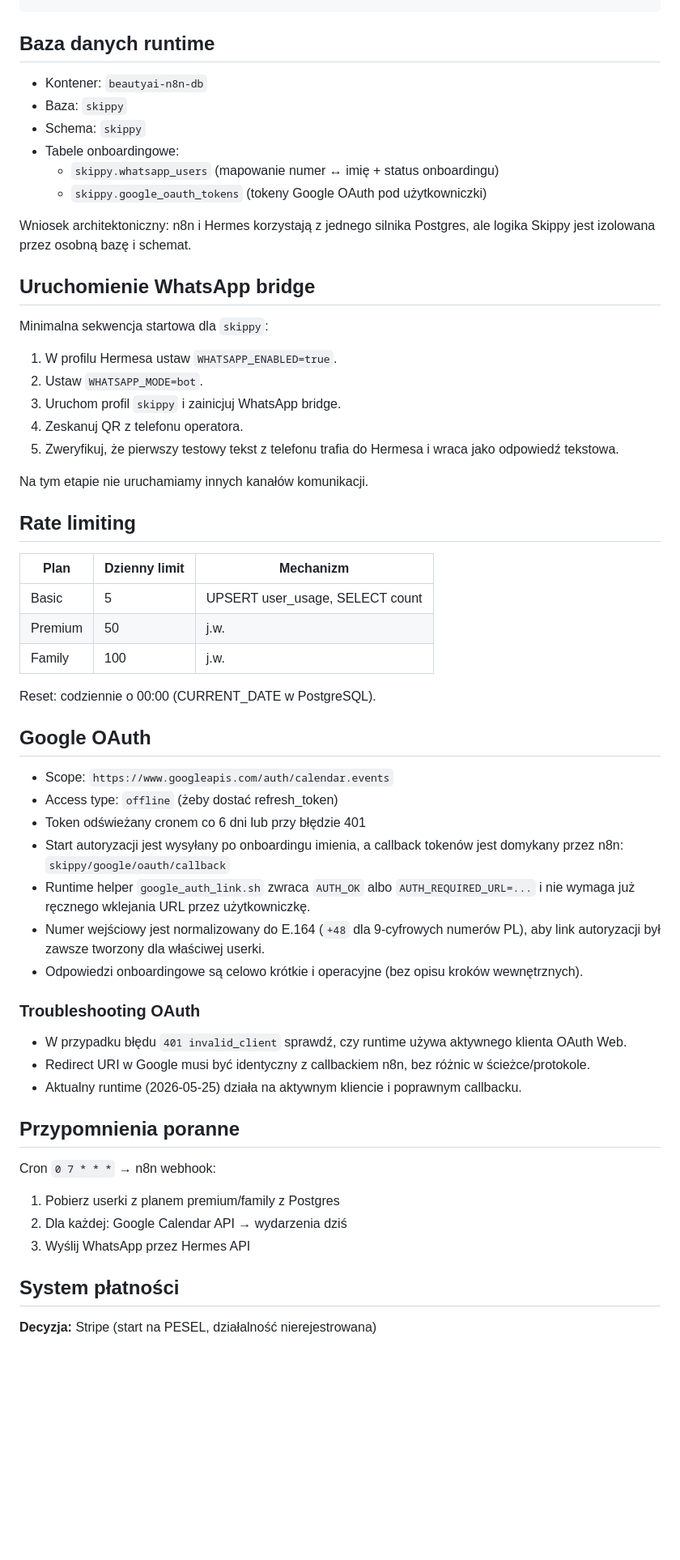
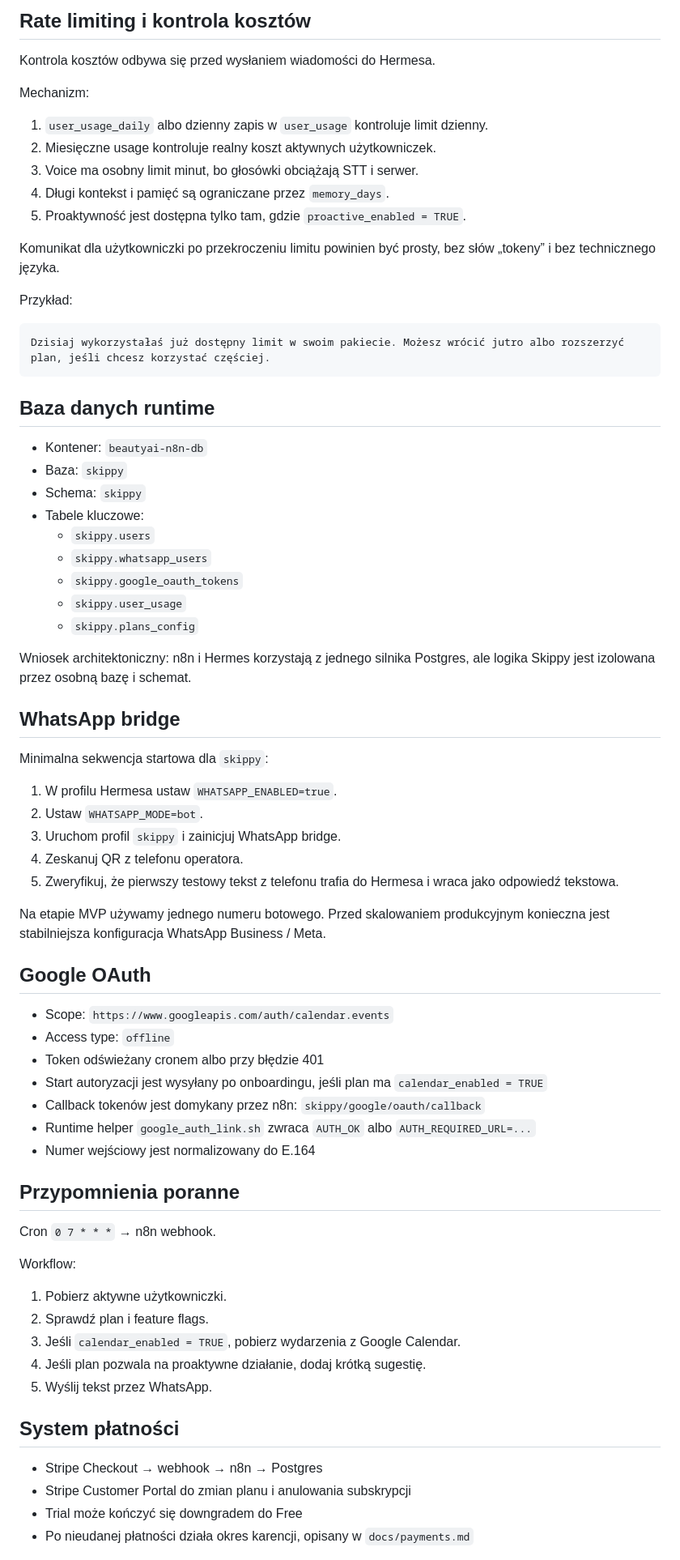
Before and after one commit to kegol/Skippy_plan, a Markdown page: docs/architecture.md, the part around one of its changes. Shown at 81% size. Drawn GitHub-style; blank space fills up the shorter version.

Commit message:
Align architecture with plan configuration and subscription model

````diff
--- a/docs/architecture.md
+++ b/docs/architecture.md
@@ -34,3 +79,20 @@ Odpowiedź tekstem → n8n → WhatsApp
+## Rate limiting i kontrola kosztów
+
+Kontrola kosztów odbywa się przed wysłaniem wiadomości do Hermesa.
+
+Mechanizm:
+1. `user_usage_daily` albo dzienny zapis w `user_usage` kontroluje limit dzienny.
+2. Miesięczne usage kontroluje realny koszt aktywnych użytkowniczek.
+3. Voice ma osobny limit minut, bo głosówki obciążają STT i serwer.
+4. Długi kontekst i pamięć są ograniczane przez `memory_days`.
+5. Proaktywność jest dostępna tylko tam, gdzie `proactive_enabled = TRUE`.
+
+Komunikat dla użytkowniczki po przekroczeniu limitu powinien być prosty, bez słów „tokeny” i bez technicznego języka.
+
+Przykład:
+
+```txt
+Dzisiaj wykorzystałaś już dostępny limit w swoim pakiecie. Możesz wrócić jutro albo rozszerzyć plan, jeśli chcesz korzystać częściej.
 ```
 
 ## Baza danych runtime
@@ -38,13 +100,16 @@ Odpowiedź tekstem → n8n → WhatsApp
 - Kontener: `beautyai-n8n-db`
 - Baza: `skippy`
 - Schema: `skippy`
-- Tabele onboardingowe:
-    - `skippy.whatsapp_users` (mapowanie numer ↔ imię + status onboardingu)
-    - `skippy.google_oauth_tokens` (tokeny Google OAuth pod użytkowniczki)
+- Tabele kluczowe:
+    - `skippy.users`
+    - `skippy.whatsapp_users`
+    - `skippy.google_oauth_tokens`
+    - `skippy.user_usage`
+    - `skippy.plans_config`
 
 Wniosek architektoniczny: n8n i Hermes korzystają z jednego silnika Postgres, ale logika Skippy jest izolowana przez osobną bazę i schemat.
 
-## Uruchomienie WhatsApp bridge
+## WhatsApp bridge
 
 Minimalna sekwencja startowa dla `skippy`:
 
@@ -54,42 +119,33 @@ Minimalna sekwencja startowa dla `skippy`:
 4. Zeskanuj QR z telefonu operatora.
 5. Zweryfikuj, że pierwszy testowy tekst z telefonu trafia do Hermesa i wraca jako odpowiedź tekstowa.
 
-Na tym etapie nie uruchamiamy innych kanałów komunikacji.
-
-## Rate limiting
-
-| Plan | Dzienny limit | Mechanizm |
-|------|--------------|-----------|
-| Basic | 5 | UPSERT user_usage, SELECT count |
-| Premium | 50 | j.w. |
-| Family | 100 | j.w. |
-
-Reset: codziennie o 00:00 (CURRENT_DATE w PostgreSQL).
+Na etapie MVP używamy jednego numeru botowego. Przed skalowaniem produkcyjnym konieczna jest stabilniejsza konfiguracja WhatsApp Business / Meta.
 
 ## Google OAuth
 
 - Scope: `https://www.googleapis.com/auth/calendar.events`
-- Access type: `offline` (żeby dostać refresh_token)
-- Token odświeżany cronem co 6 dni lub przy błędzie 401
-- Start autoryzacji jest wysyłany po onboardingu imienia, a callback tokenów jest domykany przez n8n: `skippy/google/oauth/callback`
-- Runtime helper `google_auth_link.sh` zwraca `AUTH_OK` albo `AUTH_REQUIRED_URL=...` i nie wymaga już ręcznego wklejania URL przez użytkowniczkę.
-- Numer wejściowy jest normalizowany do E.164 (`+48` dla 9-cyfrowych numerów PL), aby link autoryzacji był zawsze tworzony dla właściwej userki.
-- Odpowiedzi onboardingowe są celowo krótkie i operacyjne (bez opisu kroków wewnętrznych).
-
-### Troubleshooting OAuth
-
-- W przypadku błędu `401 invalid_client` sprawdź, czy runtime używa aktywnego klienta OAuth Web.
-- Redirect URI w Google musi być identyczny z callbackiem n8n, bez różnic w ścieżce/protokole.
-- Aktualny runtime (2026-05-25) działa na aktywnym kliencie i poprawnym callbacku.
+- Access type: `offline`
+- Token odświeżany cronem albo przy błędzie 401
+- Start autoryzacji jest wysyłany po onboardingu, jeśli plan ma `calendar_enabled = TRUE`
+- Callback tokenów jest domykany przez n8n: `skippy/google/oauth/callback`
+- Runtime helper `google_auth_link.sh` zwraca `AUTH_OK` albo `AUTH_REQUIRED_URL=...`
+- Numer wejściowy jest normalizowany do E.164
 
 ## Przypomnienia poranne
 
-Cron `0 7 * * *` → n8n webhook:
-1. Pobierz userki z planem premium/family z Postgres
-2. Dla każdej: Google Calendar API → wydarzenia dziś
-3. Wyślij WhatsApp przez Hermes API
+Cron `0 7 * * *` → n8n webhook.
+
+Workflow:
+1. Pobierz aktywne użytkowniczki.
+2. Sprawdź plan i feature flags.
+3. Jeśli `calendar_enabled = TRUE`, pobierz wydarzenia z Google Calendar.
+4. Jeśli plan pozwala na proaktywne działanie, dodaj krótką sugestię.
+5. Wyślij tekst przez WhatsApp.
 
 ## System płatności
 
-**Decyzja:** Stripe (start na PESEL, działalność nierejestrowana)
+- Stripe Checkout → webhook → n8n → Postgres
+- Stripe Customer Portal do zmian planu i anulowania subskrypcji
+- Trial może kończyć się downgradem do Free
+- Po nieudanej płatności działa okres karencji, opisany w `docs/payments.md`
 
````
Also changed, not shown: other parts of docs/architecture.md (+67 -21 lines).
